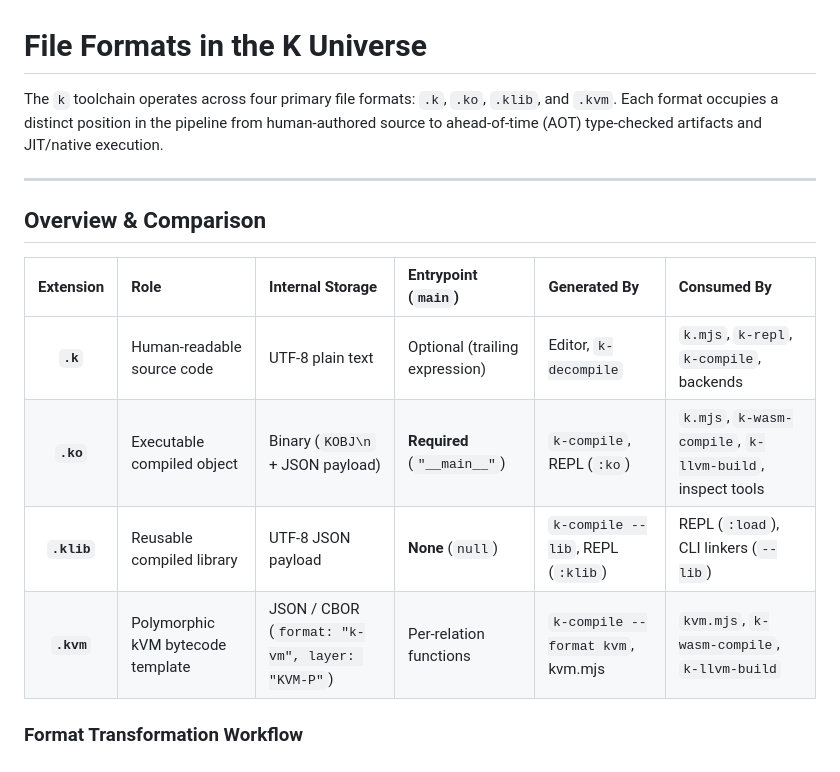
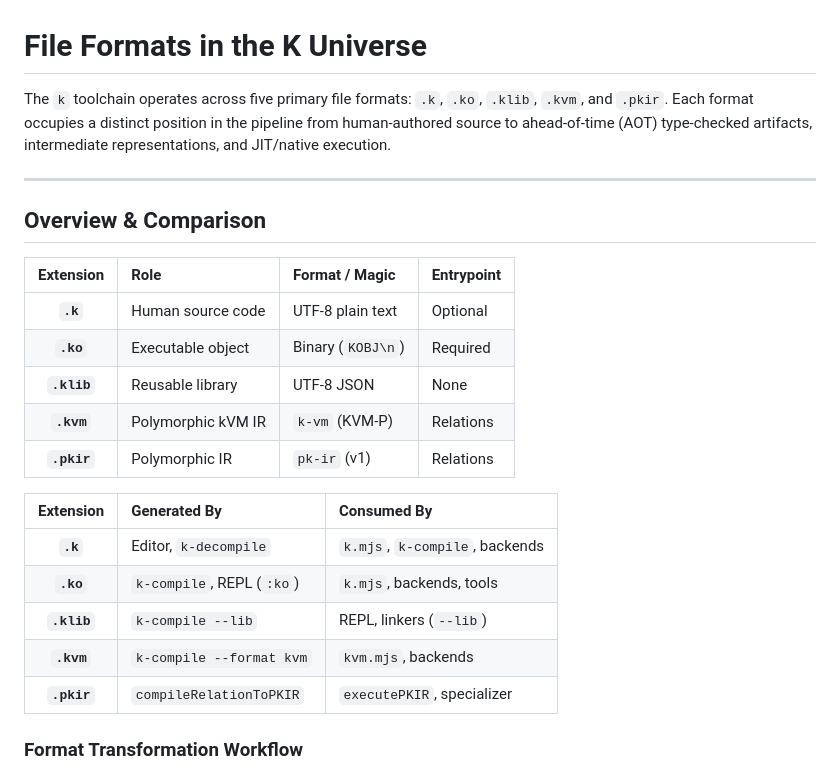
Before and after one commit to fraczak/k, a Markdown page: DOCS/FILE_FORMATS.md, the part around one of its changes. GitHub-like rendering.

```diff
--- a/DOCS/FILE_FORMATS.md
+++ b/DOCS/FILE_FORMATS.md
@@ -1,20 +1,30 @@
 # File Formats in the K Universe
 
-The `k` toolchain operates across four primary file formats: `.k`,
-`.ko`, `.klib`, and `.kvm`. Each format occupies a distinct position
-in the pipeline from human-authored source to ahead-of-time (AOT)
-type-checked artifacts and JIT/native execution.
+The `k` toolchain operates across five primary file formats: `.k`,
+`.ko`, `.klib`, `.kvm`, and `.pkir`. Each format occupies a distinct
+position in the pipeline from human-authored source to ahead-of-time
+(AOT) type-checked artifacts, intermediate representations, and
+JIT/native execution.
 
 ---
 
 ## Overview & Comparison
 
-| Extension  | Role                               | Internal Storage                                | Entrypoint (`main`)            | Generated By                      | Consumed By                                             |
-|:----------:|:-----------------------------------|:------------------------------------------------|:-------------------------------|:----------------------------------|:--------------------------------------------------------|
-| **`.k`**   | Human-readable source code         | UTF-8 plain text                                | Optional (trailing expression) | Editor, `k-decompile`             | `k.mjs`, `k-repl`, `k-compile`, backends                 |
-| **`.ko`**  | Executable compiled object         | Binary (`KOBJ\n` + JSON payload)                | **Required** (`"__main__"`)    | `k-compile`, REPL (`:ko`)         | `k.mjs`, `k-wasm-compile`, `k-llvm-build`, inspect tools  |
-| **`.klib`**| Reusable compiled library          | UTF-8 JSON payload                              | **None** (`null`)              | `k-compile --lib`, REPL (`:klib`) | REPL (`:load`), CLI linkers (`--lib`)                    |
-| **`.kvm`** | Polymorphic kVM bytecode template  | JSON / CBOR (`format: "k-vm", layer: "KVM-P"`)  | Per-relation functions         | `k-compile --format kvm`, kvm.mjs | `kvm.mjs`, `k-wasm-compile`, `k-llvm-build`              |
+| Extension | Role | Format / Magic | Entrypoint |
+|:---:|:---|:---|:---|
+| **`.k`** | Human source code | UTF-8 plain text | Optional |
+| **`.ko`** | Executable object | Binary (`KOBJ\n`) | Required |
+| **`.klib`** | Reusable library | UTF-8 JSON | None |
+| **`.kvm`** | Polymorphic kVM IR | `k-vm` (KVM-P) | Relations |
+| **`.pkir`** | Polymorphic IR | `pk-ir` (v1) | Relations |
+
+| Extension | Generated By | Consumed By |
+|:---:|:---|:---|
+| **`.k`** | Editor, `k-decompile` | `k.mjs`, `k-compile`, backends |
+| **`.ko`** | `k-compile`, REPL (`:ko`) | `k.mjs`, backends, tools |
+| **`.klib`** | `k-compile --lib` | REPL, linkers (`--lib`) |
+| **`.kvm`** | `k-compile --format kvm` | `kvm.mjs`, backends |
+| **`.pkir`** | `compileRelationToPKIR` | `executePKIR`, specializer |
 
 ### Format Transformation Workflow
 
```
Also changed, not shown: other parts of DOCS/FILE_FORMATS.md (+164 -5 lines).
